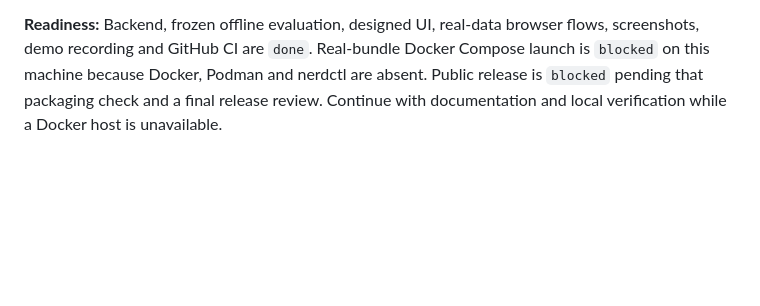
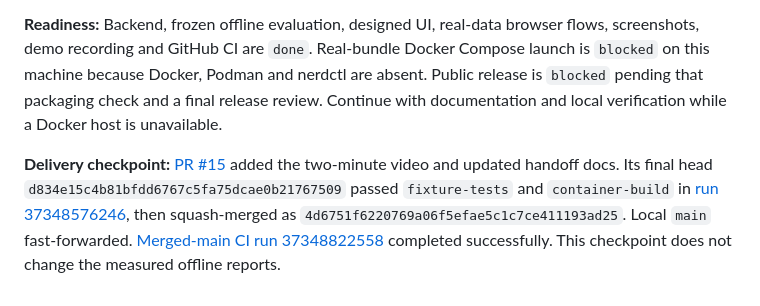
Before and after one commit to thaitrongdang/RetailMind, a Markdown page: docs/progress.md, the part around the change. Drawn GitHub-style; blank space fills up the shorter version.

Commit message:
Record merged demo and passing main CI (#16)
Factual delivery checkpoint after PR #15 merge and passing main CI.

```diff
--- a/docs/progress.md
+++ b/docs/progress.md
@@ -153,3 +153,5 @@
 **Demo and reporting:** Recorded `docs/demo/retailmind-walkthrough.webm` from the real local API and six-page UI. Playwright's FFmpeg probe reported a 2:00.32 VP8 video at 1280×720 and 25 fps; sample frames were visually inspected. It is silent with on-screen captions. Updated README, case study and release checklist to reflect the merged PR and measured demo, without claiming a Compose run or business lift.
 
 **Readiness:** Backend, frozen offline evaluation, designed UI, real-data browser flows, screenshots, demo recording and GitHub CI are `done`. Real-bundle Docker Compose launch is `blocked` on this machine because Docker, Podman and nerdctl are absent. Public release is `blocked` pending that packaging check and a final release review. Continue with documentation and local verification while a Docker host is unavailable.
+
+**Delivery checkpoint:** [PR #15](https://github.com/thaitrongdang/RetailMind/pull/15) added the two-minute video and updated handoff docs. Its final head `d834e15c4b81bfdd6767c5fa75dcae0b21767509` passed `fixture-tests` and `container-build` in [run 37348576246](https://github.com/thaitrongdang/RetailMind/actions/runs/37348576246), then squash-merged as `4d6751f6220769a06f5efae5c1c7ce411193ad25`. Local `main` fast-forwarded. [Merged-main CI run 37348822558](https://github.com/thaitrongdang/RetailMind/actions/runs/37348822558) completed successfully. This checkpoint does not change the measured offline reports.
```
Also changed, not shown: docs/release_readiness.md (+2 -2 lines).
